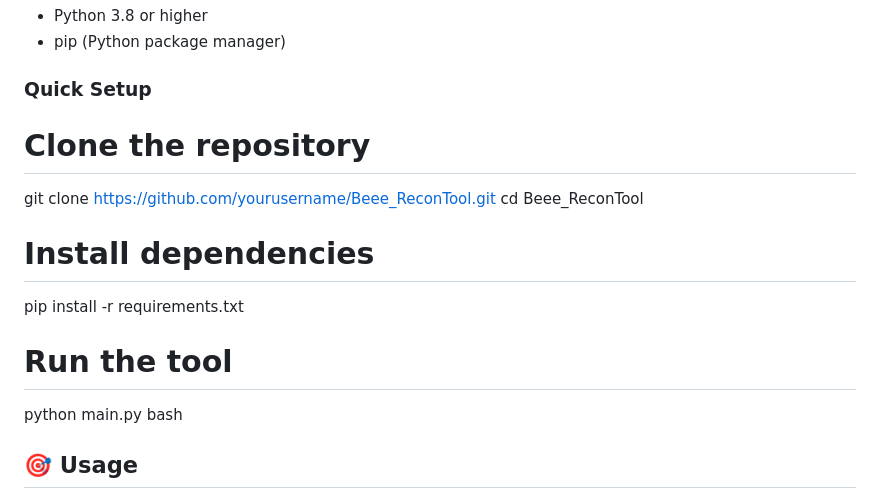
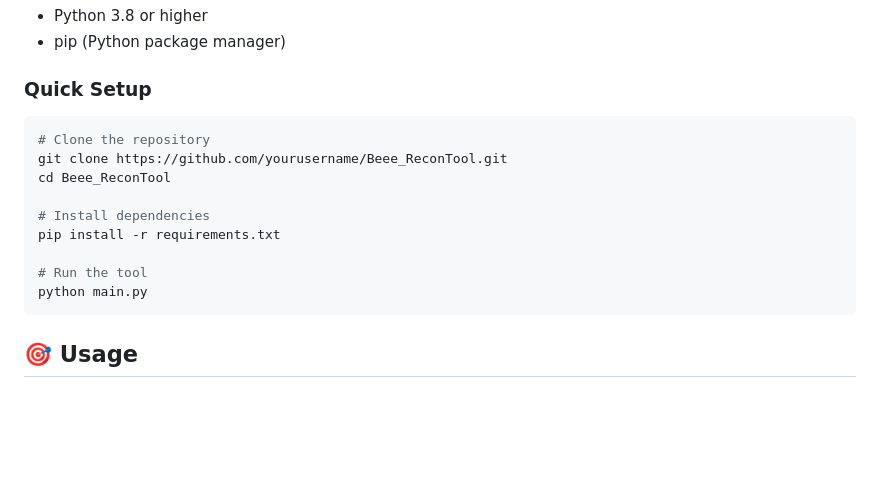
Before and after one commit to haseeeb5/Beee-ReconTool, a Markdown page: README.md, the part around the change. GitHub-like rendering; blank space fills up the shorter version.

````diff
--- a/README.md
+++ b/README.md
@@ -50,7 +50,7 @@
 - pip (Python package manager)
 
 ### Quick Setup
-
+```bash
 # Clone the repository
 git clone https://github.com/yourusername/Beee_ReconTool.git
 cd Beee_ReconTool
@@ -60,7 +60,7 @@ pip install -r requirements.txt
 
 # Run the tool
 python main.py
-bash
+```
 
 ## 🎯 Usage
 Basic Operation
````
